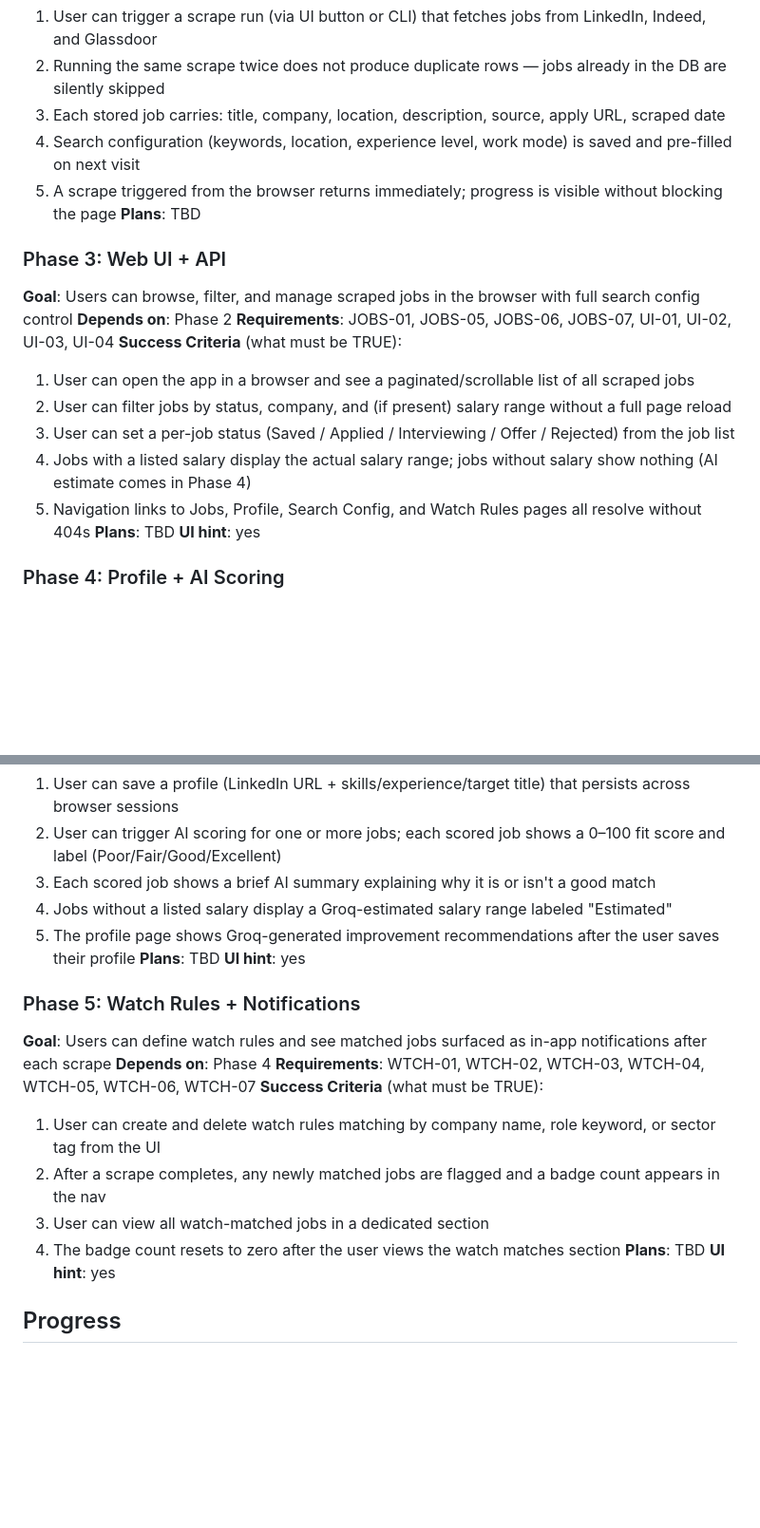
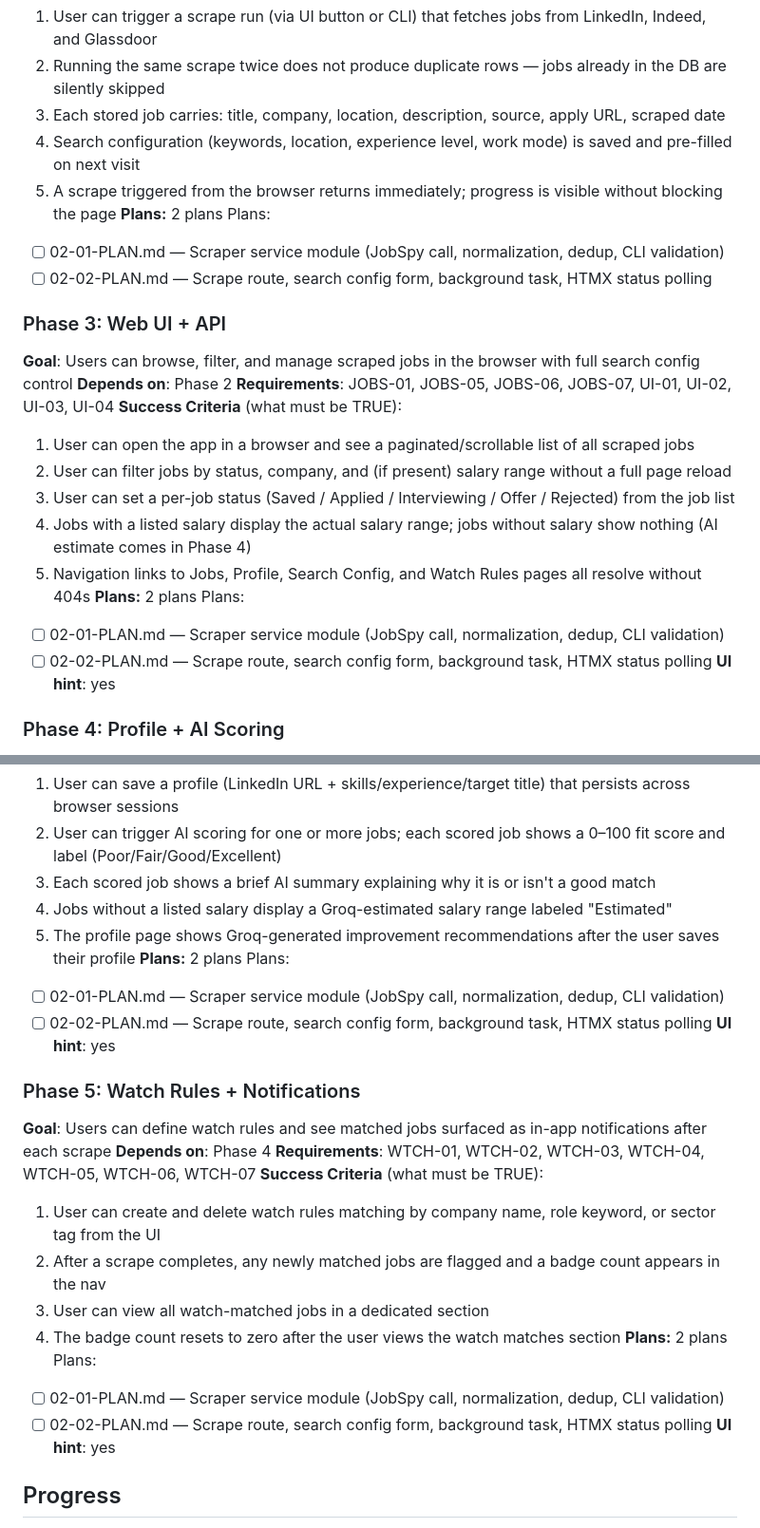
Before and after one commit to dor-schreier/linkedin-job, a Markdown page: .planning/ROADMAP.md, 2 parts joined by grey strips. Shown at 95% size. Rendered like a GitHub page; blank space fills up the shorter version.

Commit message:
docs(02): create phase 2 plans for scraper + dedup pipeline

```diff
--- a/.planning/ROADMAP.md
+++ b/.planning/ROADMAP.md
@@ -45,7 +45,10 @@ Plans:
   3. Each stored job carries: title, company, location, description, source, apply URL, scraped date
   4. Search configuration (keywords, location, experience level, work mode) is saved and pre-filled on next visit
   5. A scrape triggered from the browser returns immediately; progress is visible without blocking the page
-**Plans**: TBD
+**Plans:** 2 plans
+Plans:
+- [ ] 02-01-PLAN.md — Scraper service module (JobSpy call, normalization, dedup, CLI validation)
+- [ ] 02-02-PLAN.md — Scrape route, search config form, background task, HTMX status polling
 
 ### Phase 3: Web UI + API
 **Goal**: Users can browse, filter, and manage scraped jobs in the browser with full search config control
@@ -57,7 +60,10 @@ Plans:
   3. User can set a per-job status (Saved / Applied / Interviewing / Offer / Rejected) from the job list
   4. Jobs with a listed salary display the actual salary range; jobs without salary show nothing (AI estimate comes in Phase 4)
   5. Navigation links to Jobs, Profile, Search Config, and Watch Rules pages all resolve without 404s
-**Plans**: TBD
+**Plans:** 2 plans
+Plans:
+- [ ] 02-01-PLAN.md — Scraper service module (JobSpy call, normalization, dedup, CLI validation)
+- [ ] 02-02-PLAN.md — Scrape route, search config form, background task, HTMX status polling
 **UI hint**: yes
 
 ### Phase 4: Profile + AI Scoring
@@ -70,7 +76,10 @@ Plans:
   3. Each scored job shows a brief AI summary explaining why it is or isn't a good match
   4. Jobs without a listed salary display a Groq-estimated salary range labeled "Estimated"
   5. The profile page shows Groq-generated improvement recommendations after the user saves their profile
-**Plans**: TBD
+**Plans:** 2 plans
+Plans:
+- [ ] 02-01-PLAN.md — Scraper service module (JobSpy call, normalization, dedup, CLI validation)
+- [ ] 02-02-PLAN.md — Scrape route, search config form, background task, HTMX status polling
 **UI hint**: yes
 
 ### Phase 5: Watch Rules + Notifications
@@ -82,7 +91,10 @@ Plans:
   2. After a scrape completes, any newly matched jobs are flagged and a badge count appears in the nav
   3. User can view all watch-matched jobs in a dedicated section
   4. The badge count resets to zero after the user views the watch matches section
-**Plans**: TBD
+**Plans:** 2 plans
+Plans:
+- [ ] 02-01-PLAN.md — Scraper service module (JobSpy call, normalization, dedup, CLI validation)
+- [ ] 02-02-PLAN.md — Scrape route, search config form, background task, HTMX status polling
 **UI hint**: yes
 
 ## Progress
```
Also changed, not shown: 2 other files.
